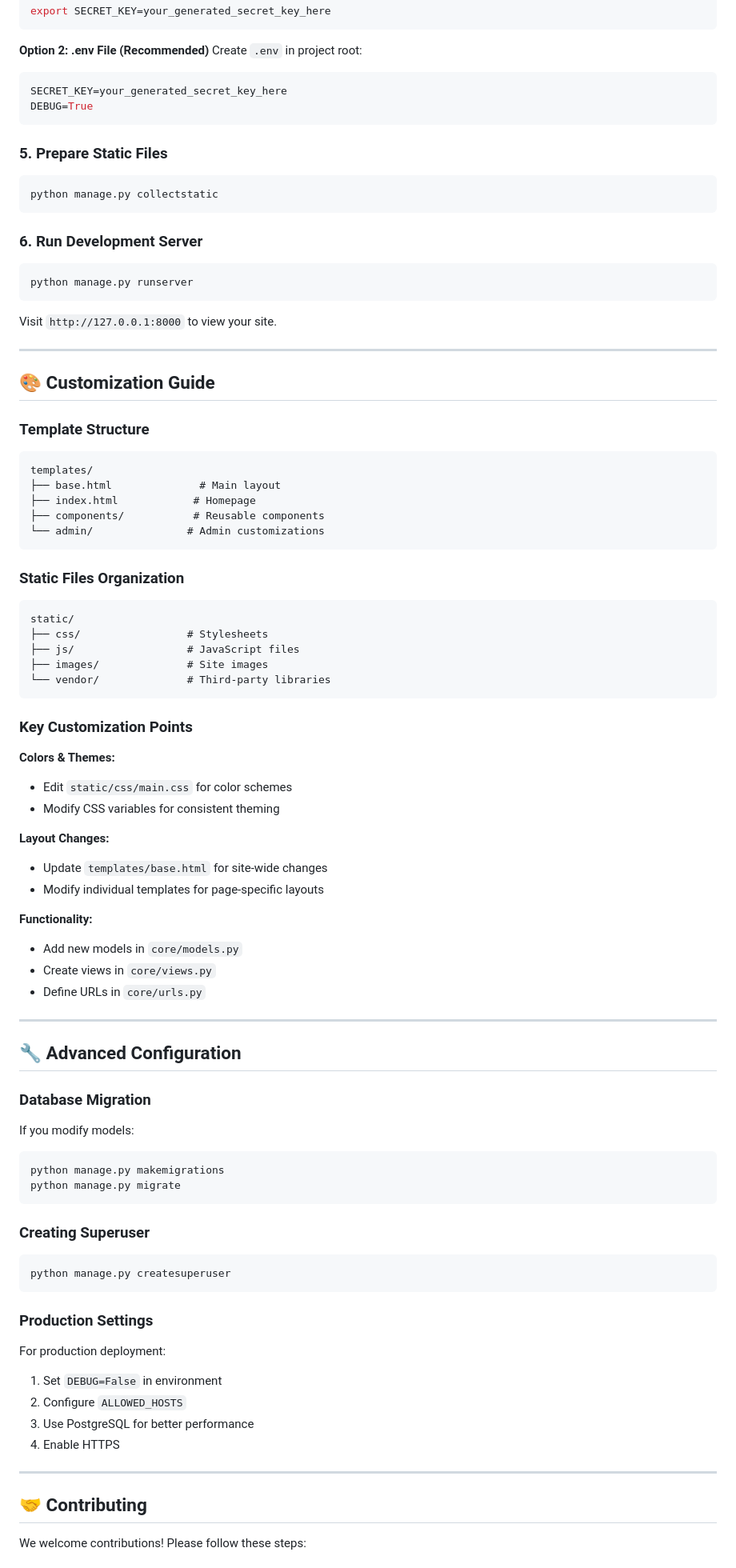
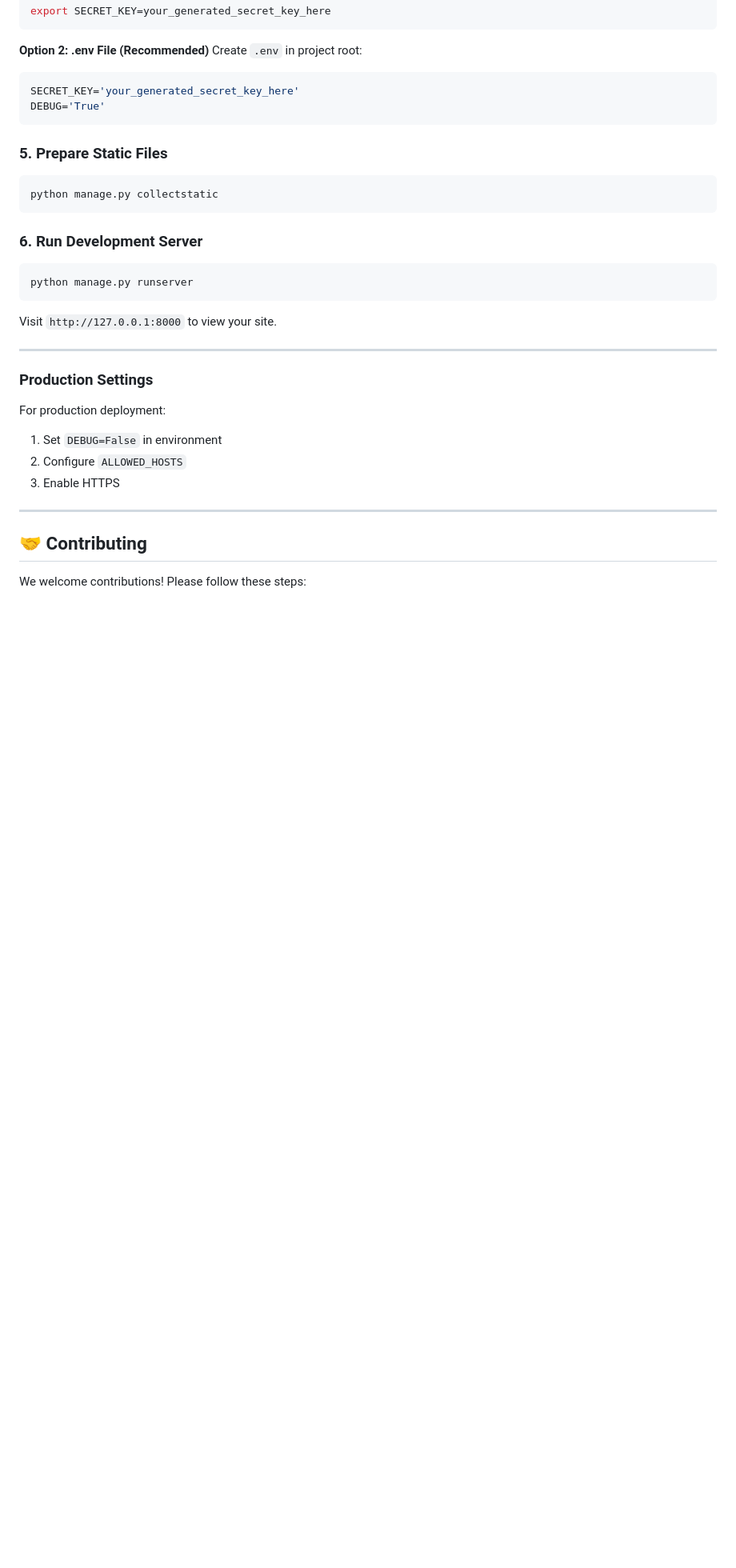
Before and after one commit to lloydhangoma/my-portfolio, a Markdown page: README.md, the part around the change. Shown: that part at 80% size. Drawn GitHub-style; blank space fills up the shorter version.

````diff
--- a/README.md
+++ b/README.md
@@ -144,8 +144,8 @@ export SECRET_KEY=your_generated_secret_key_here
 **Option 2: .env File (Recommended)**
 Create `.env` in project root:
 ```env
-SECRET_KEY=your_generated_secret_key_here
-DEBUG=True
+SECRET_KEY='your_generated_secret_key_here'
+DEBUG='True'
 ```
 
 ### 5. Prepare Static Files
@@ -163,63 +163,10 @@ Visit `http://127.0.0.1:8000` to view your site.
 ---
 
 
-
-## 🎨 Customization Guide
-
-### Template Structure
-```
-templates/
-├── base.html              # Main layout
-├── index.html            # Homepage
-├── components/           # Reusable components
-└── admin/               # Admin customizations
-```
-
-### Static Files Organization
-```
-static/
-├── css/                 # Stylesheets
-├── js/                  # JavaScript files
-├── images/              # Site images
-└── vendor/              # Third-party libraries
-```
-
-### Key Customization Points
-
-**Colors & Themes:**
-- Edit `static/css/main.css` for color schemes
-- Modify CSS variables for consistent theming
-
-**Layout Changes:**
-- Update `templates/base.html` for site-wide changes
-- Modify individual templates for page-specific layouts
-
-**Functionality:**
-- Add new models in `core/models.py`
-- Create views in `core/views.py`
-- Define URLs in `core/urls.py`
-
----
-
-## 🔧 Advanced Configuration
-
-### Database Migration
-If you modify models:
-```bash
-python manage.py makemigrations
-python manage.py migrate
-```
-
-### Creating Superuser
-```bash
-python manage.py createsuperuser
-```
-
 ### Production Settings
 For production deployment:
 1. Set `DEBUG=False` in environment
 2. Configure `ALLOWED_HOSTS`
-3. Use PostgreSQL for better performance
 4. Enable HTTPS
 
 ---
````
